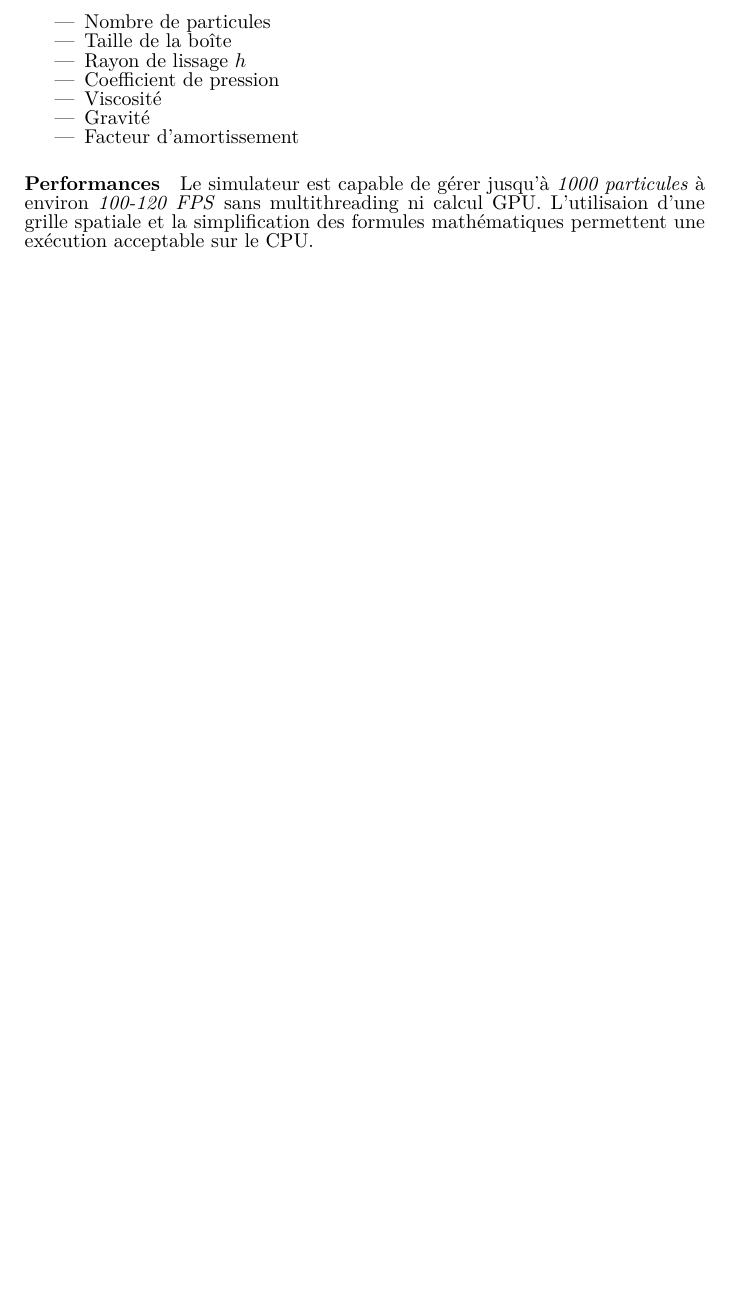
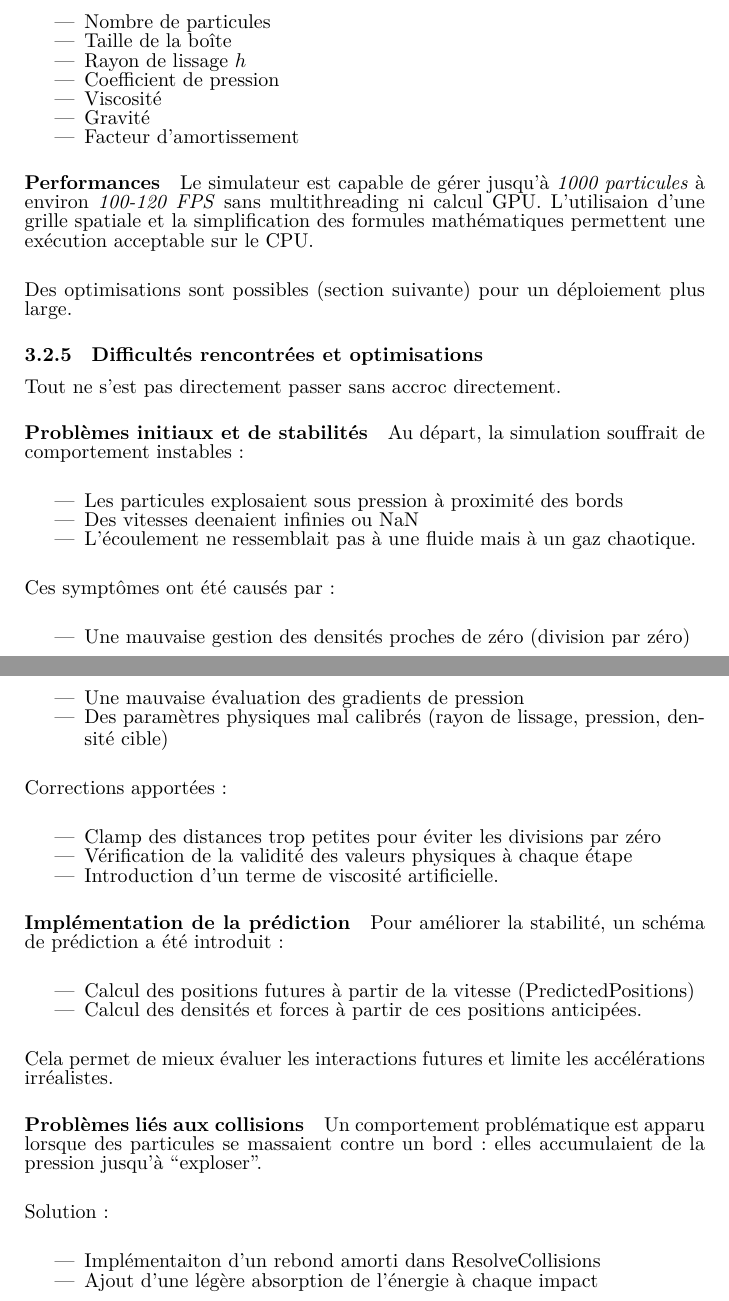
Before and after one commit to Vehementum/Fluid-simulation, a LaTeX document (rapport/rapport.tex): part of page 20 of 20 before the commit and two parts of pages 20 and 21 of 23 after it, the two joined at a grey line, cut so that both start at the same text, the shorter picture padded with empty space. The pictures show the PDF file rapport/rapport.pdf that the author committed with the source.

Commit message:
unity perf rapport

```diff
--- a/rapport/rapport.tex
+++ b/rapport/rapport.tex
@@ -403,3 +403,56 @@ Les constantes suivantes sont exposées dans l’éditeur pour permettre des exp
 
 Le simulateur est capable de gérer jusqu'à {\emph {1000 particules}} à environ {\emph {100-120 FPS}} sans multithreading ni calcul GPU. L'utilisaion d'une grille spatiale et la simplification des formules mathématiques permettent une exécution acceptable sur le CPU.
 
+Des optimisations sont possibles (section suivante) pour un déploiement plus large.
+
+\subsubsection{Difficultés rencontrées et optimisations}
+
+Tout ne s'est pas directement passer sans accroc directement.
+
+\paragraph{Problèmes initiaux et de stabilités}
+
+Au départ, la simulation souffrait de comportement instables:
+
+\begin{itemize}
+    \item Les particules explosaient sous pression à proximité des bords
+    \item Des vitesses deenaient infinies ou NaN
+    \item L'écoulement ne ressemblait pas à une fluide mais à un gaz chaotique.
+\end{itemize}
+
+Ces symptômes ont été causés par:
+
+\begin{itemize}
+    \item Une mauvaise gestion des densités proches de zéro (division par zéro)
+    \item Une mauvaise évaluation des gradients de pression
+    \item Des paramètres physiques mal calibrés (rayon de lissage, pression, densité cible)
+\end{itemize}
+
+Corrections apportées:
+
+\begin{itemize}
+    \item Clamp des distances trop petites pour éviter les divisions par zéro
+    \item Vérification de la validité des valeurs physiques à chaque étape
+    \item Introduction d’un terme de viscosité artificielle.
+\end{itemize}
+
+\paragraph{Implémentation de la prédiction}
+
+Pour améliorer la stabilité, un schéma de prédiction a été introduit :
+
+\begin{itemize}
+    \item Calcul des positions futures à partir de la vitesse (PredictedPositions)
+    \item Calcul des densités et forces à partir de ces positions anticipées.
+\end{itemize}
+
+Cela permet de mieux évaluer les interactions futures et limite les accélérations irréalistes.
+
+\paragraph{Problèmes liés aux collisions}
+
+Un comportement problématique est apparu lorsque des particules se massaient contre un bord : elles accumulaient de la pression jusqu’à ``exploser''.
+
+Solution:
+
+\begin{itemize}
+    \item Implémentaiton d'un rebond amorti dans ResolveCollisions
+    \item Ajout d'une légère absorption de l'énergie à chaque impact
+\end{itemize}
@@ -405,0 +466 @@ Le simulateur est capable de gérer jusqu'à {\emph {1000 particules}} à enviro
+\begin{itemize}
@@ -405,0 +470 @@ Le simulateur est capable de gérer jusqu'à {\emph {1000 particules}} à enviro
+\end{itemize}
@@ -405,0 +506 @@ Le simulateur est capable de gérer jusqu'à {\emph {1000 particules}} à enviro
+\begin{itemize}
```
Also changed, not shown: rapport/rapport.pdf, rapport/rapport.tex (57 more changed lines).
